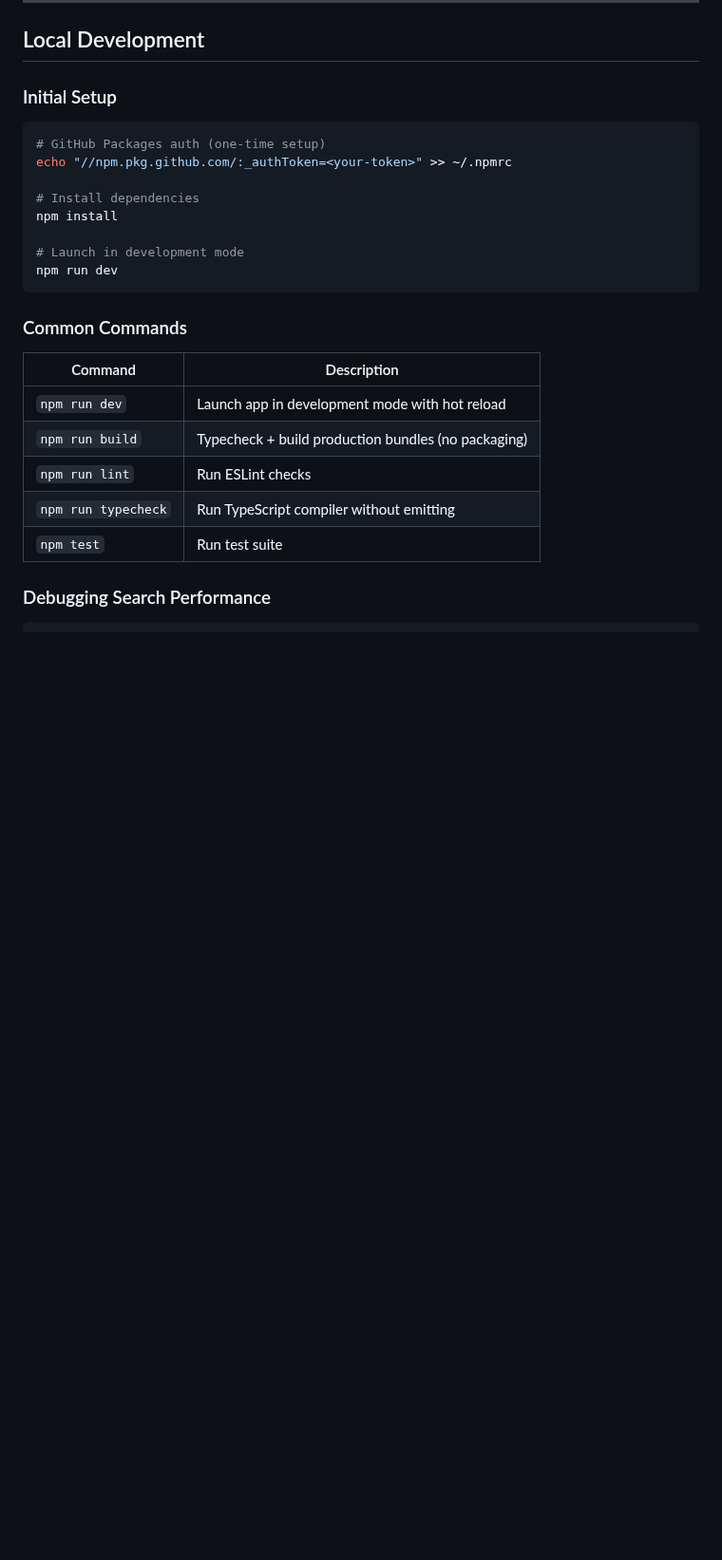
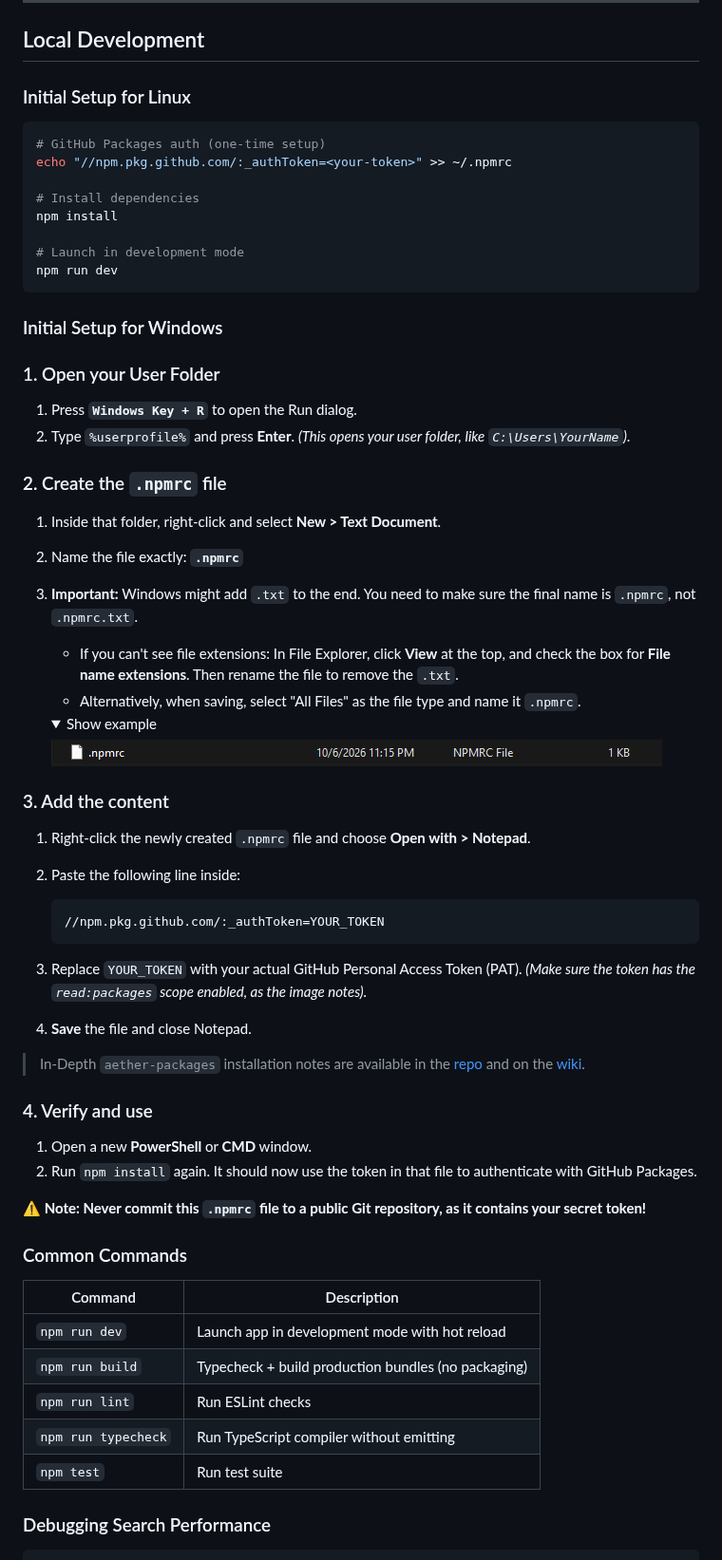
Before and after one commit to AetherAssembly/Driftleaf, a Markdown page: docs/DEVELOPMENT.md, the part around one of its changes. Shown at 95% size. GitHub-like rendering; pictures changed too: docs/screenshots/npmrc-example.png (added); folded sections open; blank space fills up the shorter version.

Commit message:
docs: update DEVELOPMENT.md with important installation notices and Windows setup instructions

````diff
--- a/docs/DEVELOPMENT.md
+++ b/docs/DEVELOPMENT.md
@@ -57,7 +66,7 @@ sudo zypper install ruby patterns-devel-base-devel_basis rpm-build dpkg qemu-sys
 
 ## Local Development
 
-### Initial Setup
+### Initial Setup for Linux
 
 ```sh
 # GitHub Packages auth (one-time setup)
@@ -69,6 +78,51 @@ npm install
 # Launch in development mode
 npm run dev
 ```
+
+### Initial Setup for Windows
+
+### 1. Open your User Folder
+
+1. Press **`Windows Key + R`** to open the Run dialog.
+2. Type `%userprofile%` and press **Enter**.
+   *(This opens your user folder, like `C:\Users\YourName`)*.
+
+### 2. Create the `.npmrc` file
+
+1. Inside that folder, right-click and select **New > Text Document**.
+2. Name the file exactly: **`.npmrc`**
+3. **Important:** Windows might add `.txt` to the end. You need to make sure the final name is `.npmrc`, not `.npmrc.txt`.
+   * If you can't see file extensions: In File Explorer, click **View** at the top, and check the box for **File name extensions**. Then rename the file to remove the `.txt`.
+   * Alternatively, when saving, select "All Files" as the file type and name it `.npmrc`.
+
+   <details>
+   <summary>Show example</summary>
+
+   ![Windows .npmrc example](./screenshots/npmrc-example.png)
+
+   </details>
+
+### 3. Add the content
+
+1. Right-click the newly created `.npmrc` file and choose **Open with > Notepad**.
+2. Paste the following line inside:
+
+   ```text
+   //npm.pkg.github.com/:_authToken=YOUR_TOKEN
+   ```
+
+3. Replace `YOUR_TOKEN` with your actual GitHub Personal Access Token (PAT).
+   *(Make sure the token has the `read:packages` scope enabled, as the image notes).*
+4. **Save** the file and close Notepad.
+
+> In-Depth `aether-packages` installation notes are available in the [repo](https://github.com/AetherAssembly/aether-packages) and on the [wiki](https://wiki.aetherassembly.org/aether-packages/).
+
+### 4. Verify and use
+
+1. Open a new **PowerShell** or **CMD** window.
+2. Run `npm install` again. It should now use the token in that file to authenticate with GitHub Packages.
+
+**⚠️ Note: Never commit this `.npmrc` file to a public Git repository, as it contains your secret token!**
 
 ### Common Commands
 
````
Also changed, not shown: other parts of docs/DEVELOPMENT.md (+17 -6 lines).
